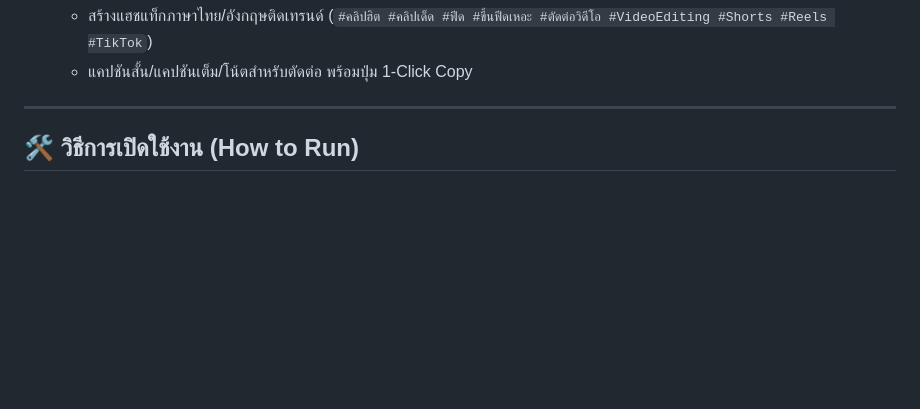
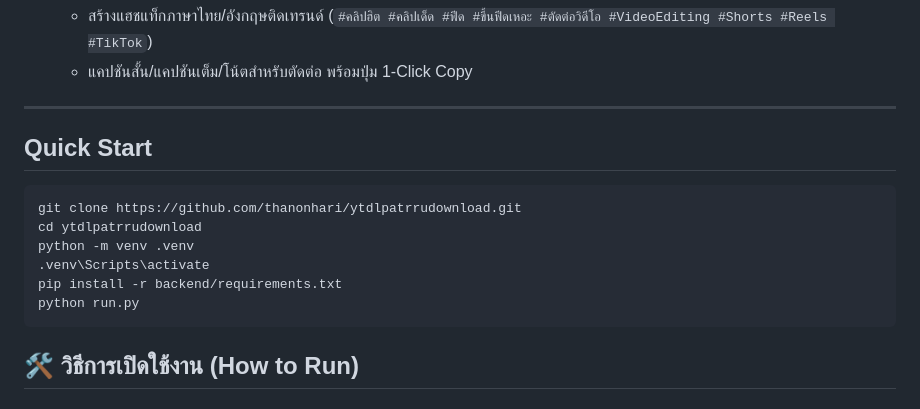
Before and after one commit to thanonhari/ytdlpatrrudownload, a Markdown page: README.md, the part around the change. GitHub-like rendering; blank space fills up the shorter version.

Commit message:
Add quick start to README

````diff
--- a/README.md
+++ b/README.md
@@ -31,6 +31,17 @@
    - แคปชันสั้น/แคปชันเต็ม/โน้ตสำหรับตัดต่อ พร้อมปุ่ม 1-Click Copy
 
 ---
+
+
+## Quick Start
+```powershell
+git clone https://github.com/thanonhari/ytdlpatrrudownload.git
+cd ytdlpatrrudownload
+python -m venv .venv
+.venv\Scripts\activate
+pip install -r backend/requirements.txt
+python run.py
+```
 
 ## 🛠️ วิธีการเปิดใช้งาน (How to Run)
 
````
